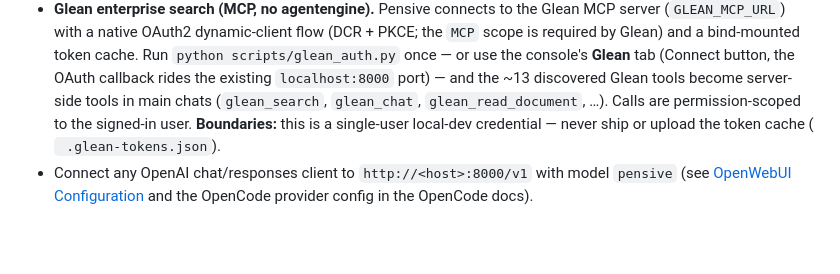
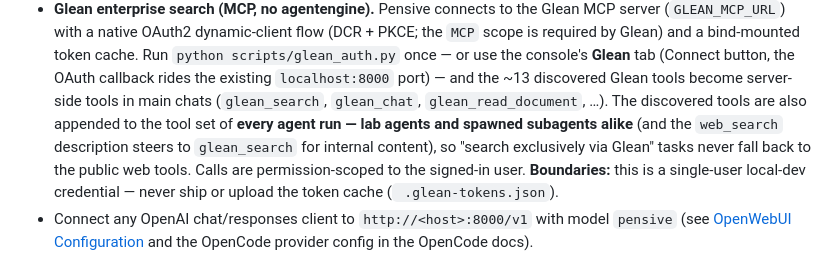
Before and after one commit to newellbrandon/pensive-langchain, a Markdown page: README.md, the part around the change. GitHub-like rendering; blank space fills up the shorter version.

Commit message:
README: note Glean tools now reach subagents and lab agents

```diff
--- a/README.md
+++ b/README.md
@@ -100,7 +100,11 @@ while providing persistent memory for important context:
   **Glean** tab (Connect button, the OAuth callback rides the existing
   `localhost:8000` port) — and the ~13 discovered Glean tools become
   server-side tools in main chats (`glean_search`, `glean_chat`,
-  `glean_read_document`, …). Calls are permission-scoped to the signed-in
+  `glean_read_document`, …). The discovered tools are also appended to the
+  tool set of **every agent run — lab agents and spawned subagents alike**
+  (and the `web_search` description steers to `glean_search` for internal
+  content), so "search exclusively via Glean" tasks never fall back to the
+  public web tools. Calls are permission-scoped to the signed-in
   user. **Boundaries:** this is a single-user local-dev credential — never
   ship or upload the token cache (` .glean-tokens.json`).
 - Connect any OpenAI chat/responses client to `http://<host>:8000/v1` with model
```
